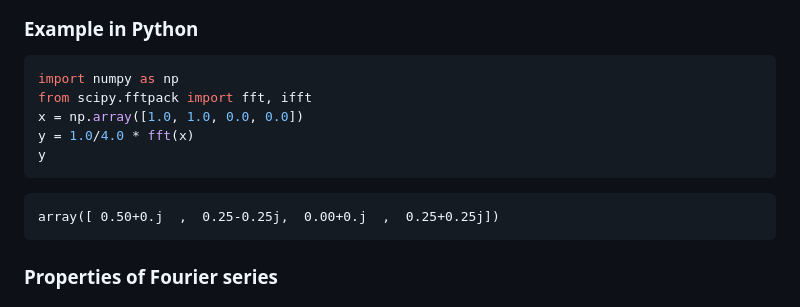
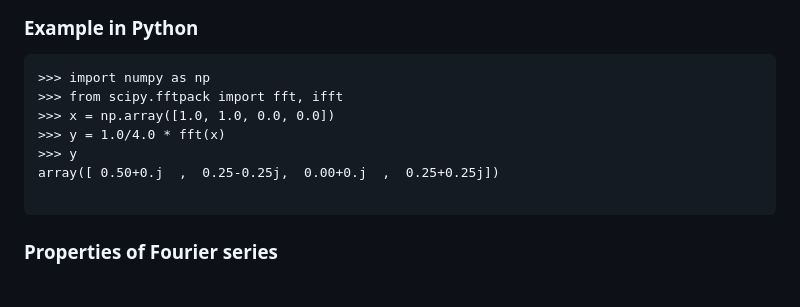
Before and after one commit to nikcleju/DSP_Course, a Markdown page: Lectures/04_FrequencyAnalysisOfDiscreteSignals.md, the part around the change. Drawn GitHub-style.

````diff
--- a/Lectures/04_FrequencyAnalysisOfDiscreteSignals.md
+++ b/Lectures/04_FrequencyAnalysisOfDiscreteSignals.md
@@ -200,17 +200,15 @@ $$x_3[n] = \left\{ 1,1,0,0 \right\}$$
 ### Example in Python
 
 
-```python
-import numpy as np
-from scipy.fftpack import fft, ifft
-x = np.array([1.0, 1.0, 0.0, 0.0])
-y = 1.0/4.0 * fft(x)
-y
-```
+~~~~{.python}
+>>> import numpy as np
+>>> from scipy.fftpack import fft, ifft
+>>> x = np.array([1.0, 1.0, 0.0, 0.0])
+>>> y = 1.0/4.0 * fft(x)
+>>> y
+array([ 0.50+0.j  ,  0.25-0.25j,  0.00+0.j  ,  0.25+0.25j])
 
-```
-array([ 0.50+0.j  ,  0.25-0.25j,  0.00+0.j  ,  0.25+0.25j])
-```
+~~~~~~~~~~~~~
 
 
 
````
Also changed, not shown: Lectures/05_FrequencyAnalysisOfDiscreteSystems.md (+10 -23 lines), Lectures/06_ImplementationOfDigitalSystems.md (added, +107 -0 lines), Lectures/img/FD1.png (added), Lectures/img/FD2.png (added), 6 other files.
